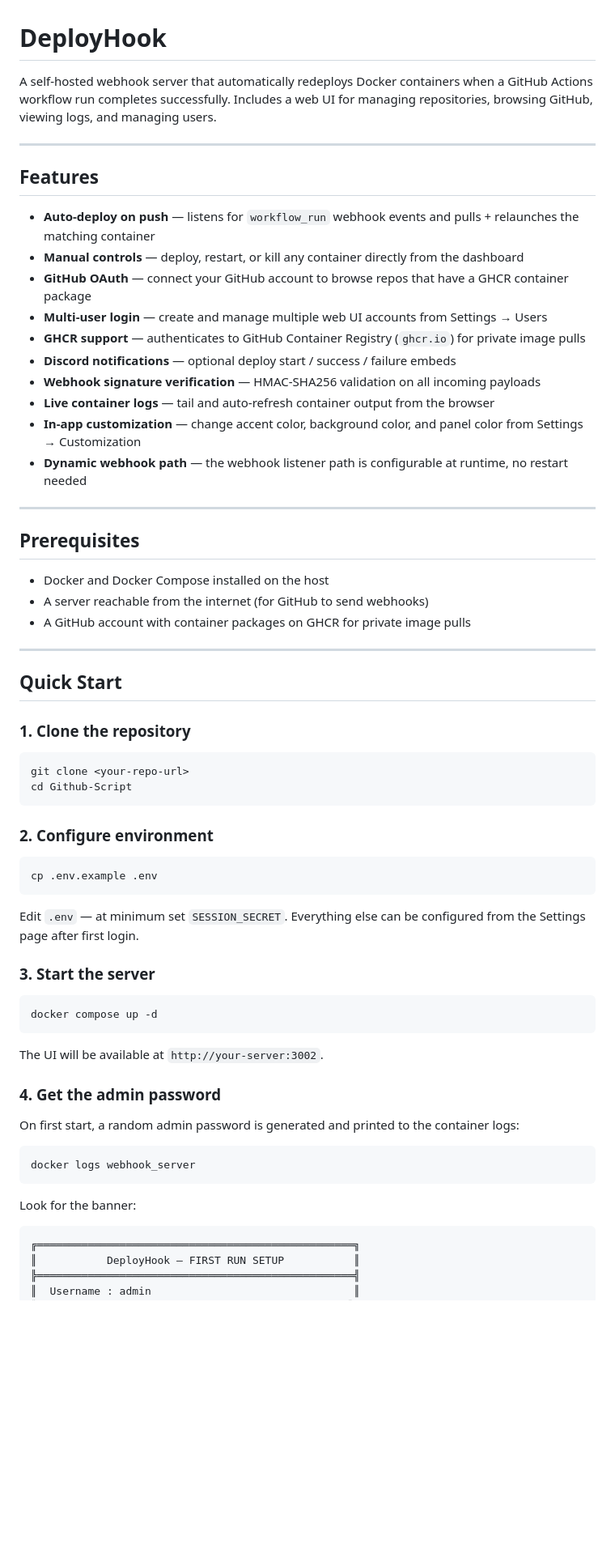
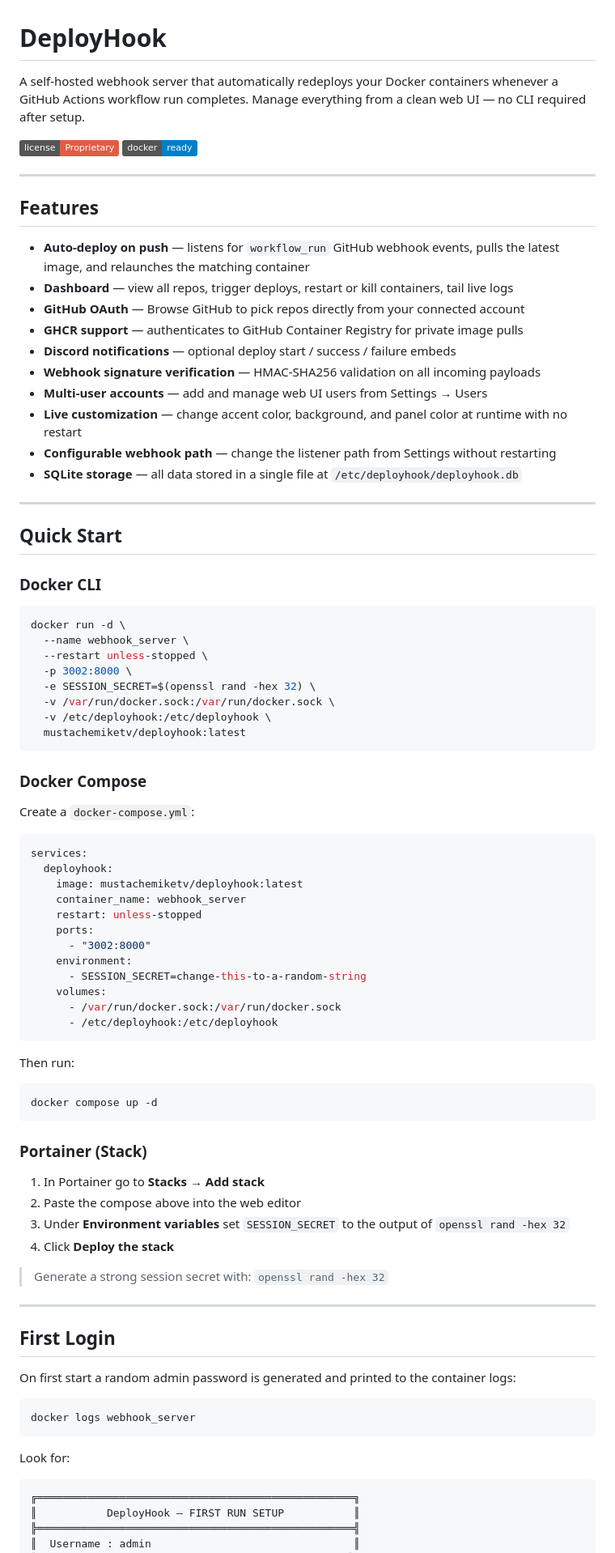
Before and after one commit to Mustachemiketv-projects/DeployHook, a Markdown page: README.md, the part around one of its changes. Shown at 81% size. Drawn GitHub-style; badges without logos; blank space fills up the shorter version.

Commit message:
refactor: update README for clarity and feature enhancements

````diff
--- a/README.md
+++ b/README.md
@@ -1,66 +1,87 @@
 # DeployHook
 
-A self-hosted webhook server that automatically redeploys Docker containers when a GitHub Actions workflow run completes successfully. Includes a web UI for managing repositories, browsing GitHub, viewing logs, and managing users.
+A self-hosted webhook server that automatically redeploys your Docker containers whenever a GitHub Actions workflow run completes. Manage everything from a clean web UI — no CLI required after setup.
+
+![License](https://img.shields.io/badge/license-Proprietary-red)
+![Docker](https://img.shields.io/badge/docker-ready-blue)
 
 ---
 
 ## Features
 
-- **Auto-deploy on push** — listens for `workflow_run` webhook events and pulls + relaunches the matching container
-- **Manual controls** — deploy, restart, or kill any container directly from the dashboard
-- **GitHub OAuth** — connect your GitHub account to browse repos that have a GHCR container package
-- **Multi-user login** — create and manage multiple web UI accounts from Settings → Users
-- **GHCR support** — authenticates to GitHub Container Registry (`ghcr.io`) for private image pulls
+- **Auto-deploy on push** — listens for `workflow_run` GitHub webhook events, pulls the latest image, and relaunches the matching container
+- **Dashboard** — view all repos, trigger deploys, restart or kill containers, tail live logs
+- **GitHub OAuth** — Browse GitHub to pick repos directly from your connected account
+- **GHCR support** — authenticates to GitHub Container Registry for private image pulls
 - **Discord notifications** — optional deploy start / success / failure embeds
 - **Webhook signature verification** — HMAC-SHA256 validation on all incoming payloads
-- **Live container logs** — tail and auto-refresh container output from the browser
-- **In-app customization** — change accent color, background color, and panel color from Settings → Customization
-- **Dynamic webhook path** — the webhook listener path is configurable at runtime, no restart needed
-
----
-
-## Prerequisites
-
-- Docker and Docker Compose installed on the host
-- A server reachable from the internet (for GitHub to send webhooks)
-- A GitHub account with container packages on GHCR for private image pulls
+- **Multi-user accounts** — add and manage web UI users from Settings → Users
+- **Live customization** — change accent color, background, and panel color at runtime with no restart
+- **Configurable webhook path** — change the listener path from Settings without restarting
+- **SQLite storage** — all data stored in a single file at `/etc/deployhook/deployhook.db`
 
 ---
 
 ## Quick Start
 
-### 1. Clone the repository
+### Docker CLI
 
 ```bash
-git clone <your-repo-url>
-cd Github-Script
+docker run -d \
+  --name webhook_server \
+  --restart unless-stopped \
+  -p 3002:8000 \
+  -e SESSION_SECRET=$(openssl rand -hex 32) \
+  -v /var/run/docker.sock:/var/run/docker.sock \
+  -v /etc/deployhook:/etc/deployhook \
+  mustachemiketv/deployhook:latest
 ```
 
-### 2. Configure environment
+### Docker Compose
 
-```bash
-cp .env.example .env
+Create a `docker-compose.yml`:
+
+```yaml
+services:
+  deployhook:
+    image: mustachemiketv/deployhook:latest
+    container_name: webhook_server
+    restart: unless-stopped
+    ports:
+      - "3002:8000"
+    environment:
+      - SESSION_SECRET=change-this-to-a-random-string
+    volumes:
+      - /var/run/docker.sock:/var/run/docker.sock
+      - /etc/deployhook:/etc/deployhook
 ```
 
-Edit `.env` — at minimum set `SESSION_SECRET`. Everything else can be configured from the Settings page after first login.
-
-### 3. Start the server
+Then run:
 
 ```bash
 docker compose up -d
 ```
 
-The UI will be available at `http://your-server:3002`.
+### Portainer (Stack)
 
-### 4. Get the admin password
+1. In Portainer go to **Stacks → Add stack**
+2. Paste the compose above into the web editor
+3. Under **Environment variables** set `SESSION_SECRET` to the output of `openssl rand -hex 32`
+4. Click **Deploy the stack**
 
-On first start, a random admin password is generated and printed to the container logs:
+> Generate a strong session secret with: `openssl rand -hex 32`
+
+---
+
+## First Login
+
+On first start a random admin password is generated and printed to the container logs:
 
 ```bash
 docker logs webhook_server
 ```
 
-Look for the banner:
+Look for:
 
 ```
 ╔══════════════════════════════════════════════════╗
````
Also changed, not shown: other parts of README.md (+114 -180 lines).
